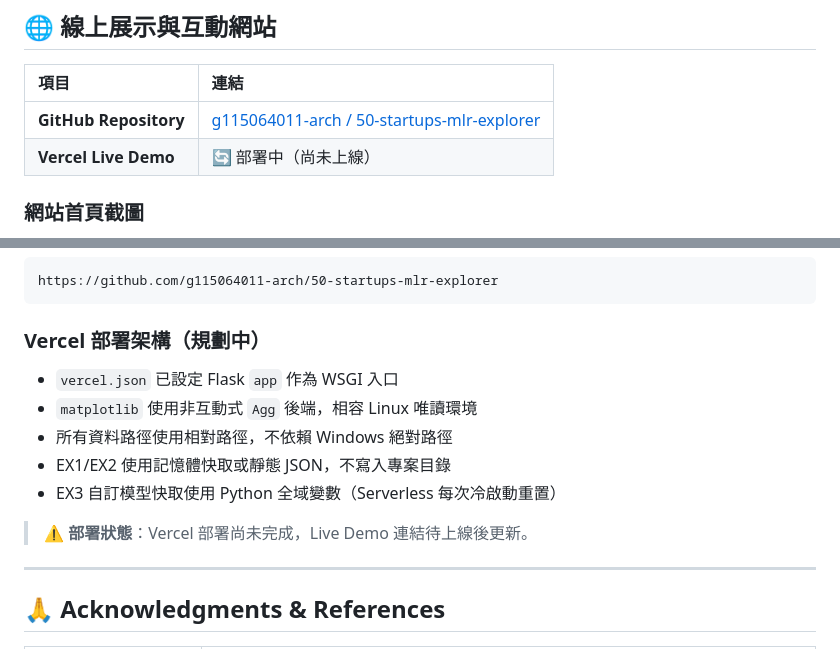
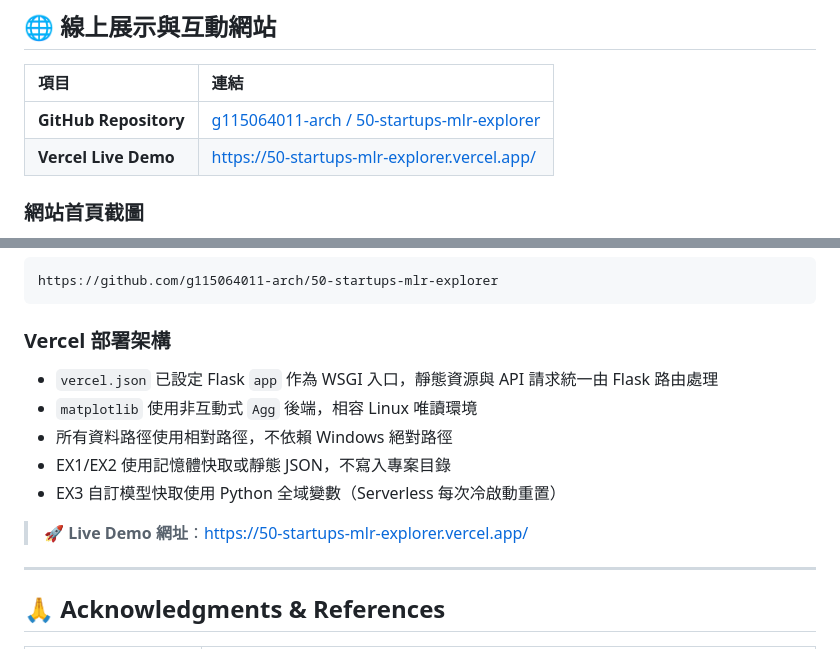
Before and after one commit to g115064011-arch/50-startups-mlr-explorer, a Markdown page: README.md, 2 parts joined by grey strips. Rendered like a GitHub page.

Commit message:
docs: update Vercel live demo url in README

````diff
--- a/README.md
+++ b/README.md
@@ -12,7 +12,7 @@
 | 項目 | 連結 |
 | :--- | :--- |
 | **GitHub Repository** | [g115064011-arch / 50-startups-mlr-explorer](https://github.com/g115064011-arch/50-startups-mlr-explorer) |
-| **Vercel Live Demo** | 🔄 部署中（尚未上線） |
+| **Vercel Live Demo** | [https://50-startups-mlr-explorer.vercel.app/](https://50-startups-mlr-explorer.vercel.app/) |
 
 ### 網站首頁截圖
 
@@ -248,15 +248,15 @@ Profit = 54,032.55
 https://github.com/g115064011-arch/50-startups-mlr-explorer
 ```
 
-### Vercel 部署架構（規劃中）
+### Vercel 部署架構
 
-- `vercel.json` 已設定 Flask `app` 作為 WSGI 入口
+- `vercel.json` 已設定 Flask `app` 作為 WSGI 入口，靜態資源與 API 請求統一由 Flask 路由處理
 - `matplotlib` 使用非互動式 `Agg` 後端，相容 Linux 唯讀環境
 - 所有資料路徑使用相對路徑，不依賴 Windows 絕對路徑
 - EX1/EX2 使用記憶體快取或靜態 JSON，不寫入專案目錄
 - EX3 自訂模型快取使用 Python 全域變數（Serverless 每次冷啟動重置）
 
-> ⚠️ **部署狀態**：Vercel 部署尚未完成，Live Demo 連結待上線後更新。
+> 🚀 **Live Demo 網址**：[https://50-startups-mlr-explorer.vercel.app/](https://50-startups-mlr-explorer.vercel.app/)
 
 ---
 
````
